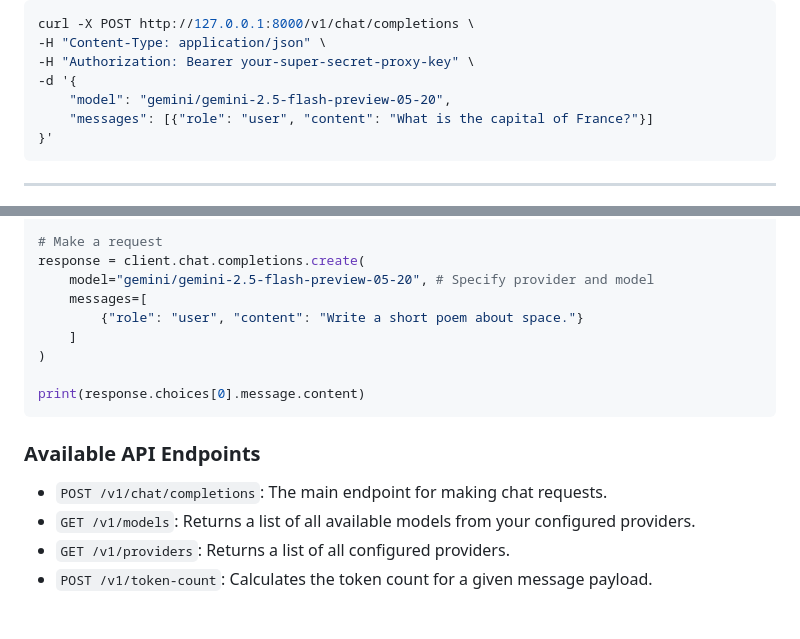
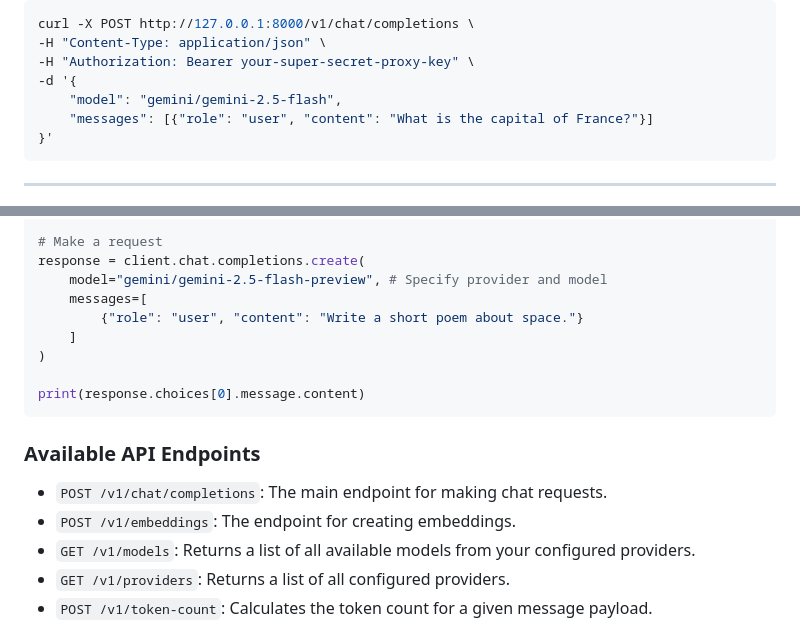
Before and after one commit to Mirrowel/LLM-API-Key-Proxy, a Markdown page: README.md, 2 parts joined by grey strips. Rendered like a GitHub page.

Commit message:
fix: Update model reference and add embeddings endpoint to README

````diff
--- a/README.md
+++ b/README.md
@@ -144,7 +144,7 @@ curl -X POST http://127.0.0.1:8000/v1/chat/completions \
 -H "Content-Type: application/json" \
 -H "Authorization: Bearer your-super-secret-proxy-key" \
 -d '{
-    "model": "gemini/gemini-2.5-flash-preview-05-20",
+    "model": "gemini/gemini-2.5-flash",
     "messages": [{"role": "user", "content": "What is the capital of France?"}]
 }'
 ```
@@ -168,7 +168,7 @@ client = openai.OpenAI(
 
 # Make a request
 response = client.chat.completions.create(
-    model="gemini/gemini-2.5-flash-preview-05-20", # Specify provider and model
+    model="gemini/gemini-2.5-flash-preview", # Specify provider and model
     messages=[
         {"role": "user", "content": "Write a short poem about space."}
     ]
@@ -180,6 +180,7 @@ print(response.choices[0].message.content)
 ### Available API Endpoints
 
 -   `POST /v1/chat/completions`: The main endpoint for making chat requests.
+-   `POST /v1/embeddings`: The endpoint for creating embeddings.
 -   `GET /v1/models`: Returns a list of all available models from your configured providers.
 -   `GET /v1/providers`: Returns a list of all configured providers.
 -   `POST /v1/token-count`: Calculates the token count for a given message payload.
````
